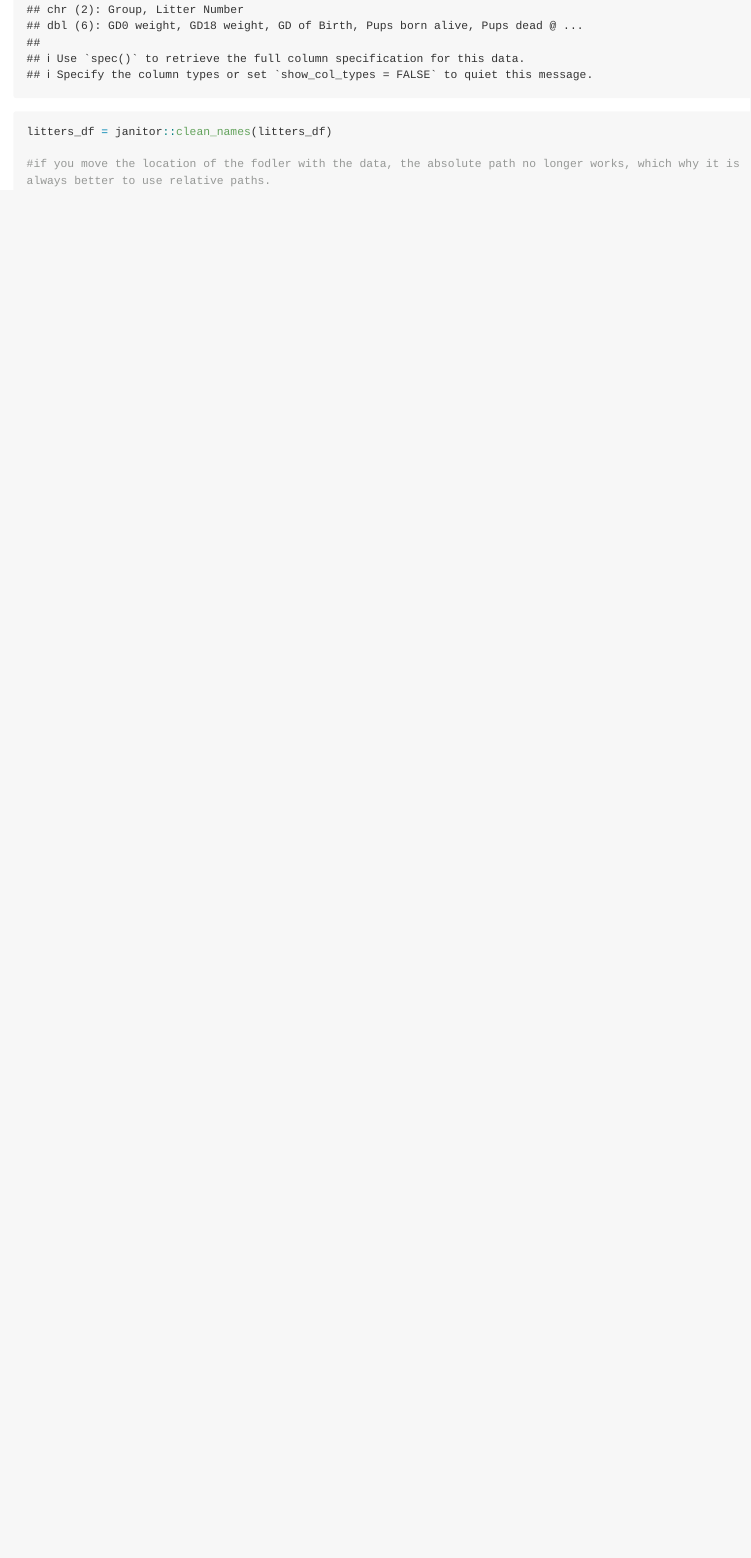
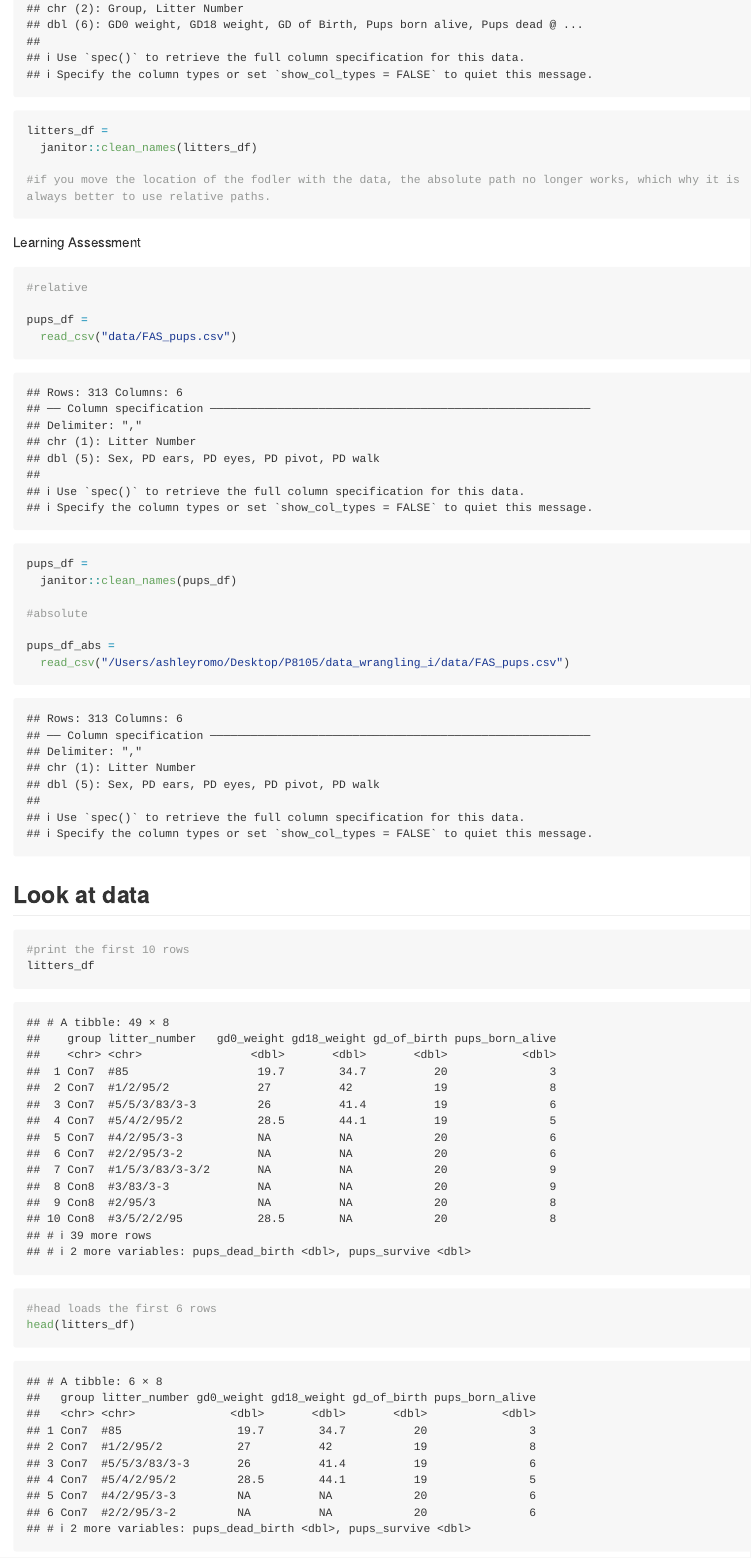
Before and after one commit to romoashley/data_wrangling_i, an R Markdown document (template.Rmd): the page in a window 1100 px wide, from 1240 px down before the commit and from 1300 px down after it, so that both start at the same text. The pictures show the output file template.md that the author committed with the source, drawn offline in the style of GitHub; long lines of code are wrapped.

Commit message:
looking at data

````diff
--- a/template.Rmd
+++ b/template.Rmd
@@ -12,20 +12,51 @@ library(tidyverse)
 ```{r}
 #load data in a dataframe by using read_csv("datafile pathname"). This requires tidyverse to be loaded first.The pathname is within the project you are under.
 
-litters_df = read_csv("data/FAS_litters.csv")
+litters_df =
+  read_csv("data/FAS_litters.csv")
 #change variable names to snake case
 #janitor::clean_names(dataframe) replaces that dataframe with an updated version with snake case variable names (upper case converted to lowercase, spaces converted to underscores, special characters get removed). The code janitor::clean_names(dataframe) says inside the janitor package, use the functon clean_names.
 
-litters_df = janitor::clean_names(litters_df)
+litters_df =
+  janitor::clean_names(litters_df)
 # note: janitor is a package in R that has many functions. You can load the entire package like you did with tideverse. It would look like this: library(janitor).
 ```
 
 Import the same dataset using an absolute path.
 
 ```{r}
-litters_df_abs = read_csv("/Users/ashleyromo/Desktop/P8105/data_wrangling_i/data/FAS_litters.csv")
+litters_df_abs =
+  read_csv("/Users/ashleyromo/Desktop/P8105/data_wrangling_i/data/FAS_litters.csv")
 
-litters_df = janitor::clean_names(litters_df)
+litters_df =
+  janitor::clean_names(litters_df)
 
 #if you move the location of the fodler with the data, the absolute path no longer works, which why it is always better to use relative paths.
 ```
+
+Learning Assessment
+```{r}
+#relative
+
+pups_df =
+  read_csv("data/FAS_pups.csv")
+
+pups_df =
+  janitor::clean_names(pups_df)
+
+#absolute
+
+pups_df_abs =
+  read_csv("/Users/ashleyromo/Desktop/P8105/data_wrangling_i/data/FAS_pups.csv")
+
+
+```
+
+## Look at data
+
+```{r}
+#print the first 10 rows
+litters_df
+
+#head loads the first 6 rows
+head(litters_df)
````
Also changed, not shown: template.md, template.Rmd (24 more changed lines).
